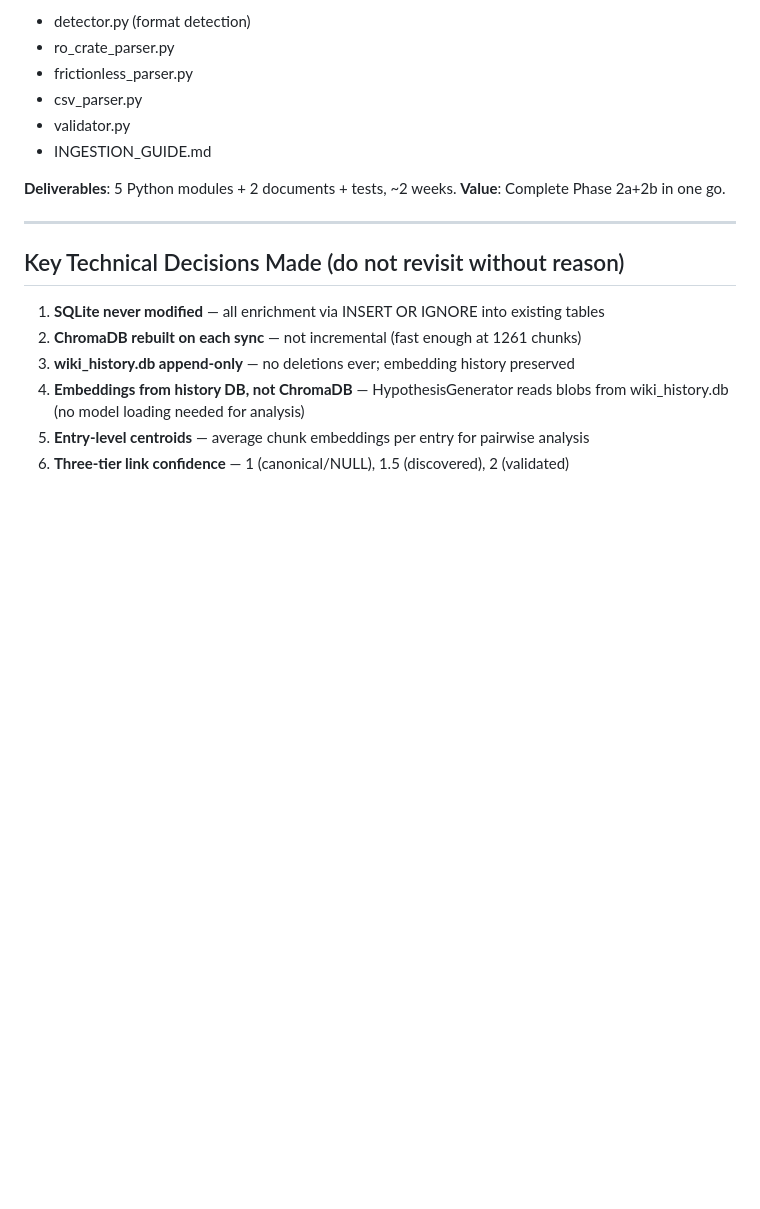
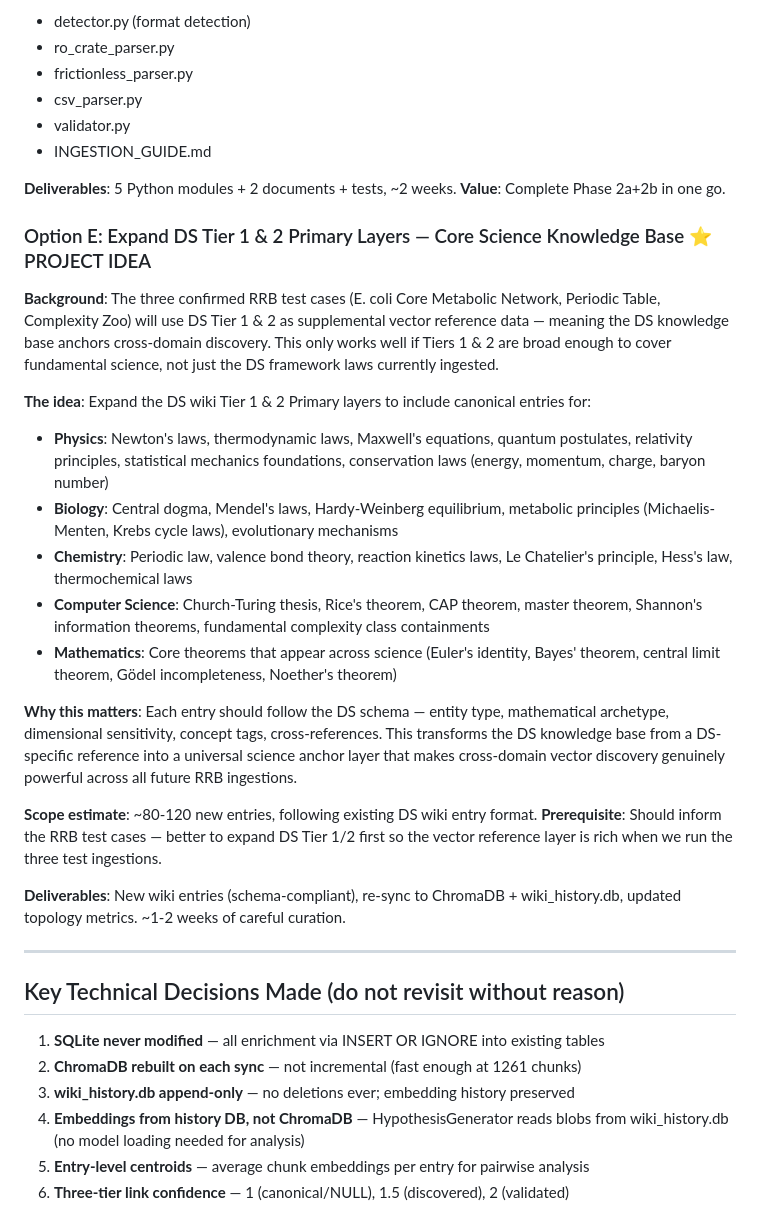
Before and after one commit to IanD25/ds-wiki-transformer, a Markdown page: MASTER_SUMMARY.md, the part around the change. Rendered like a GitHub page; blank space fills up the shorter version.

Commit message:
Add Option E + RRB test cases to MASTER_SUMMARY
- Documents three confirmed RRB test cases:
  Biology (E. coli Core), Physics (Periodic Table), CS Theory (Complexity Zoo)
- Records intent to use DS Tier 1/2 as supplemental vector reference for all three
- Adds Option E: expand DS Tier 1/2 Primary Layers to include broad core science
  (Physics, Biology, Chemistry, CS Theory, Mathematics fundamentals) — makes DS
  the universal vector anchor layer before running RRB test ingestions

Co-Authored-By: Claude Sonnet 4.6 <noreply@anthropic.com>

```diff
--- a/MASTER_SUMMARY.md
+++ b/MASTER_SUMMARY.md
@@ -395,6 +395,38 @@ Build the complete ingestion stack at once:
 **Deliverables**: 5 Python modules + 2 documents + tests, ~2 weeks.
 **Value**: Complete Phase 2a+2b in one go.
 
+### Option E: Expand DS Tier 1 & 2 Primary Layers — Core Science Knowledge Base ⭐ PROJECT IDEA
+**Background**: The three confirmed RRB test cases (E. coli Core Metabolic Network, Periodic
+Table, Complexity Zoo) will use DS Tier 1 & 2 as supplemental vector reference data —
+meaning the DS knowledge base anchors cross-domain discovery. This only works well if
+Tiers 1 & 2 are broad enough to cover fundamental science, not just the DS framework laws
+currently ingested.
+
+**The idea**: Expand the DS wiki Tier 1 & 2 Primary layers to include canonical entries for:
+- **Physics**: Newton's laws, thermodynamic laws, Maxwell's equations, quantum postulates,
+  relativity principles, statistical mechanics foundations, conservation laws (energy,
+  momentum, charge, baryon number)
+- **Biology**: Central dogma, Mendel's laws, Hardy-Weinberg equilibrium, metabolic
+  principles (Michaelis-Menten, Krebs cycle laws), evolutionary mechanisms
+- **Chemistry**: Periodic law, valence bond theory, reaction kinetics laws, Le Chatelier's
+  principle, Hess's law, thermochemical laws
+- **Computer Science**: Church-Turing thesis, Rice's theorem, CAP theorem, master theorem,
+  Shannon's information theorems, fundamental complexity class containments
+- **Mathematics**: Core theorems that appear across science (Euler's identity, Bayes'
+  theorem, central limit theorem, Gödel incompleteness, Noether's theorem)
+
+**Why this matters**: Each entry should follow the DS schema — entity type, mathematical
+archetype, dimensional sensitivity, concept tags, cross-references. This transforms the DS
+knowledge base from a DS-specific reference into a universal science anchor layer that
+makes cross-domain vector discovery genuinely powerful across all future RRB ingestions.
+
+**Scope estimate**: ~80-120 new entries, following existing DS wiki entry format.
+**Prerequisite**: Should inform the RRB test cases — better to expand DS Tier 1/2 first
+so the vector reference layer is rich when we run the three test ingestions.
+
+**Deliverables**: New wiki entries (schema-compliant), re-sync to ChromaDB + wiki_history.db,
+updated topology metrics. ~1-2 weeks of careful curation.
+
 ---
 
 ## Key Technical Decisions Made (do not revisit without reason)
```
